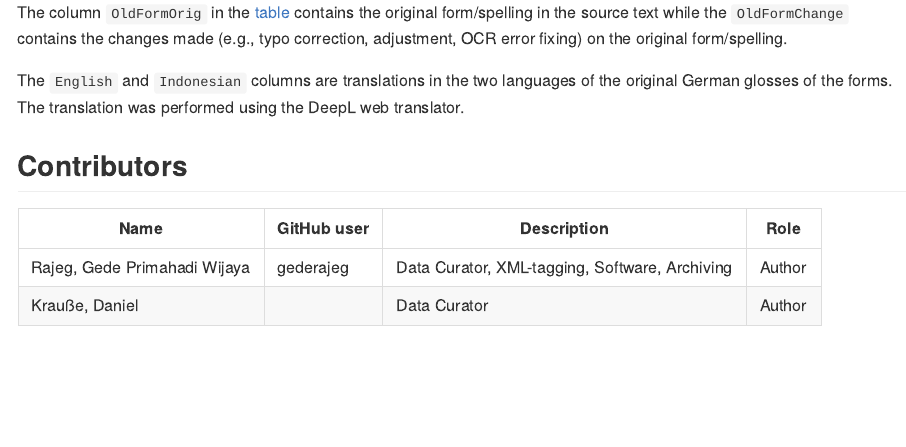
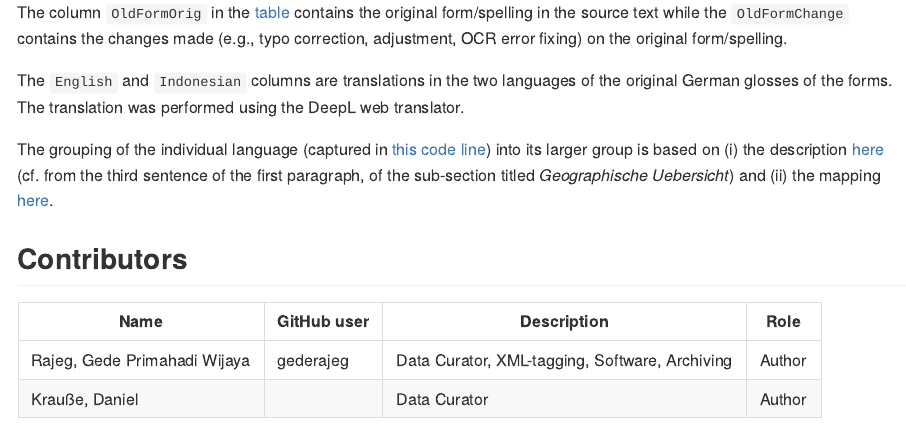
Before and after one commit to complexico/vrosenberg1878, an R Markdown document (README.Rmd): the page in a window 1100 px wide, from 1060 px down. The pictures show the output file README.md that the author committed with the source, drawn offline in the style of GitHub; badge pictures from the web are left out.

Commit message:
Update README with info of sub-grouping source.

```diff
--- a/README.Rmd
+++ b/README.Rmd
@@ -48,6 +48,8 @@ The column `OldFormOrig` in the [table](https://github.com/complexico/vrosenberg
 
 The `English` and `Indonesian` columns are translations in the two languages of the original German glosses of the forms. The translation was performed using the DeepL web translator.
 
+The grouping of the individual language (captured in [this code line](https://github.com/complexico/vrosenberg1878/blob/main/pre-processing.R#L42)) into its larger group is based on (i) the description [here](https://babel.hathitrust.org/cgi/pt?id=mdp.39015065356076&seq=355&q1=Kei-Inseln) (cf. from the third sentence of the first paragraph, of the sub-section titled _Geographische Uebersicht_) and (ii) the mapping [here](https://babel.hathitrust.org/cgi/pt?id=mdp.39015065356076&seq=637&q1=Kei-Inseln).
+
 ## Contributors
 
 Name | GitHub user | Description | Role
```
Also changed, not shown: README.md.
